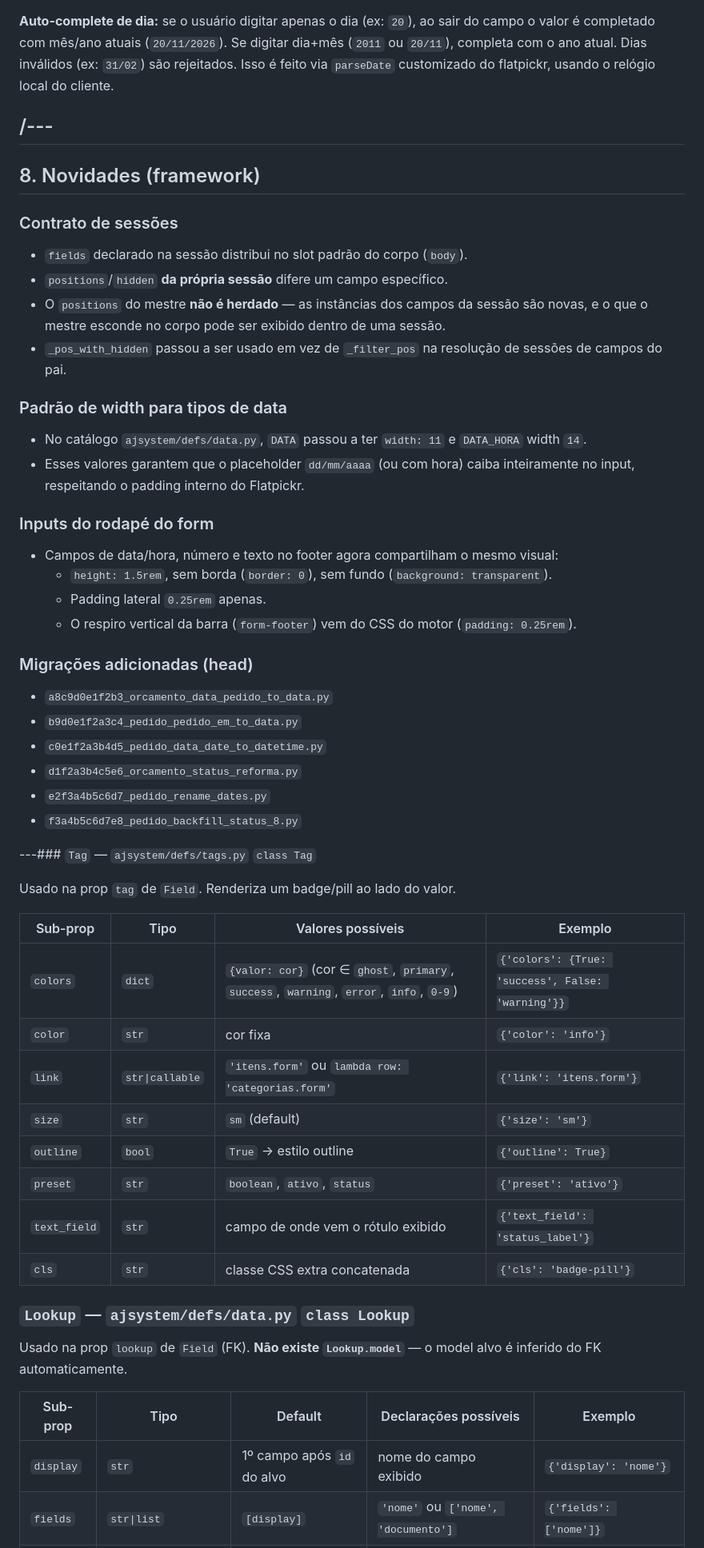
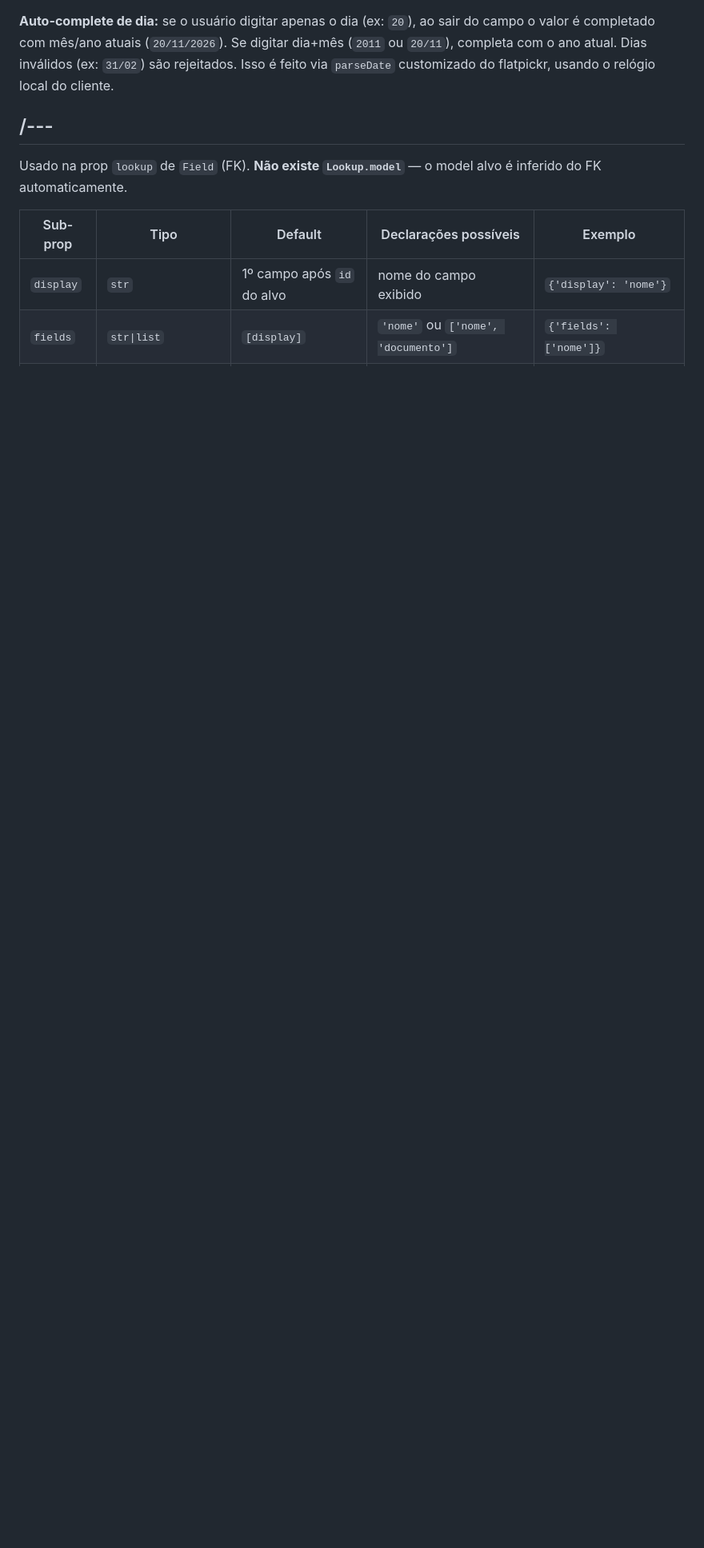
Before and after one commit to AECIOJ/algodoce, a Markdown page: ajsystem/README.md, the part around the change. Shown at 80% size. GitHub-like rendering; blank space fills up the shorter version.

Commit message:
docs(ajsystem): remove item 8 Novidades (framework)

```diff
--- a/ajsystem/README.md
+++ b/ajsystem/README.md
@@ -790,48 +790,6 @@ Campos de `type: 'DATA'` usam Flatpickr (calendário nativo consistente em mobil
 /---
 ------
 
-## 8. Novidades (framework)
-
-### Contrato de sessões
-- `fields` declarado na sessão distribui no slot padrão do corpo (`body`).
-- `positions`/`hidden` **da própria sessão** difere um campo específico.
-- O `positions` do mestre **não é herdado** — as instâncias dos campos da sessão são novas, e o que o mestre esconde no corpo pode ser exibido dentro de uma sessão.
-- `_pos_with_hidden` passou a ser usado em vez de `_filter_pos` na resolução de sessões de campos do pai.
-
-### Padrão de width para tipos de data
-- No catálogo `ajsystem/defs/data.py`, `DATA` passou a ter `width: 11` e `DATA_HORA` width `14`.
-- Esses valores garantem que o placeholder `dd/mm/aaaa` (ou com hora) caiba inteiramente no input, respeitando o padding interno do Flatpickr.
-
-### Inputs do rodapé do form
-- Campos de data/hora, número e texto no footer agora compartilham o mesmo visual:
-  - `height: 1.5rem`, sem borda (`border: 0`), sem fundo (`background: transparent`).
-  - Padding lateral `0.25rem` apenas.
-  - O respiro vertical da barra (`form-footer`) vem do CSS do motor (`padding: 0.25rem`).
-
-### Migrações adicionadas (head)
-- `a8c9d0e1f2b3_orcamento_data_pedido_to_data.py`
-- `b9d0e1f2a3c4_pedido_pedido_em_to_data.py`
-- `c0e1f2a3b4d5_pedido_data_date_to_datetime.py`
-- `d1f2a3b4c5e6_orcamento_status_reforma.py`
-- `e2f3a4b5c6d7_pedido_rename_dates.py`
-- `f3a4b5c6d7e8_pedido_backfill_status_8.py`
-
----### `Tag` — `ajsystem/defs/tags.py` `class Tag`
-
-Usado na prop `tag` de `Field`. Renderiza um badge/pill ao lado do valor.
-
-| Sub-prop | Tipo | Valores possíveis | Exemplo |
-|----------|------|-------------------|---------|
-| `colors` | `dict` | `{valor: cor}` (cor ∈ `ghost`, `primary`, `success`, `warning`, `error`, `info`, `0-9`) | `{'colors': {True: 'success', False: 'warning'}}` |
-| `color` | `str` | cor fixa | `{'color': 'info'}` |
-| `link` | `str\|callable` | `'itens.form'` ou `lambda row: 'categorias.form'` | `{'link': 'itens.form'}` |
-| `size` | `str` | `sm` (default) | `{'size': 'sm'}` |
-| `outline` | `bool` | `True` → estilo outline | `{'outline': True}` |
-| `preset` | `str` | `boolean`, `ativo`, `status` | `{'preset': 'ativo'}` |
-| `text_field` | `str` | campo de onde vem o rótulo exibido | `{'text_field': 'status_label'}` |
-| `cls` | `str` | classe CSS extra concatenada | `{'cls': 'badge-pill'}` |
-
-### `Lookup` — `ajsystem/defs/data.py` `class Lookup`
 
 Usado na prop `lookup` de `Field` (FK). **Não existe `Lookup.model`** — o model alvo é inferido do FK automaticamente.
 
```
